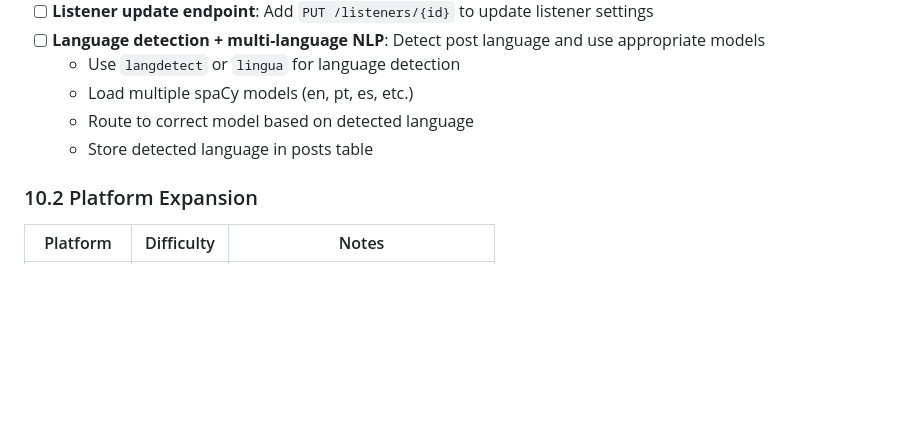
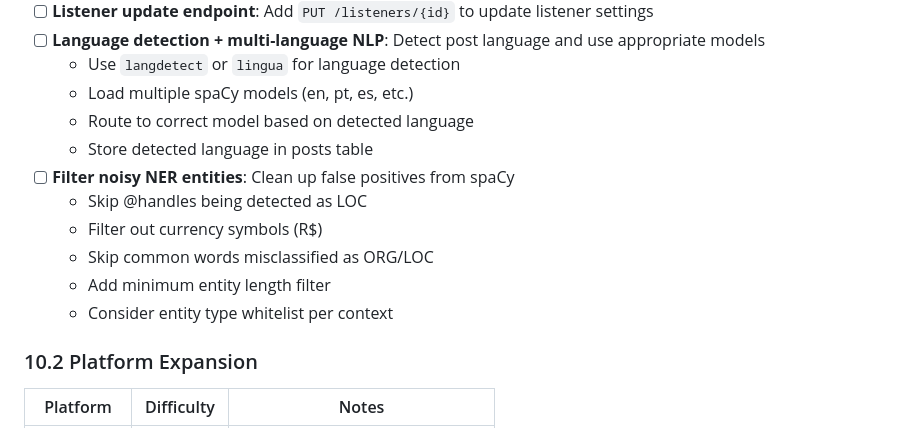
Before and after one commit to chris-redfield/social-listener, a Markdown page: PLAN.md, the part around the change. GitHub-like rendering; blank space fills up the shorter version.

Commit message:
update plan

```diff
--- a/PLAN.md
+++ b/PLAN.md
@@ -770,6 +770,12 @@ settings = Settings()
   - Load multiple spaCy models (en, pt, es, etc.)
   - Route to correct model based on detected language
   - Store detected language in posts table
+- [ ] **Filter noisy NER entities**: Clean up false positives from spaCy
+  - Skip @handles being detected as LOC
+  - Filter out currency symbols (R$)
+  - Skip common words misclassified as ORG/LOC
+  - Add minimum entity length filter
+  - Consider entity type whitelist per context
 
 ### 10.2 Platform Expansion
 
```
